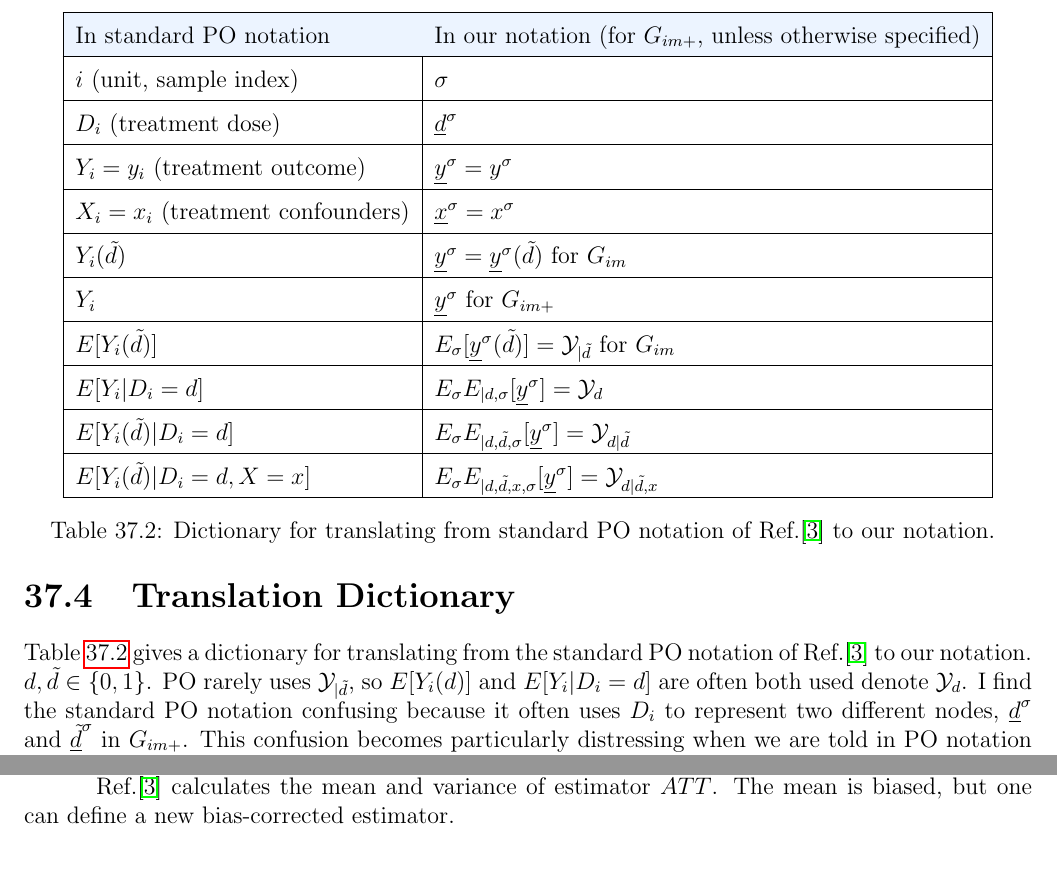
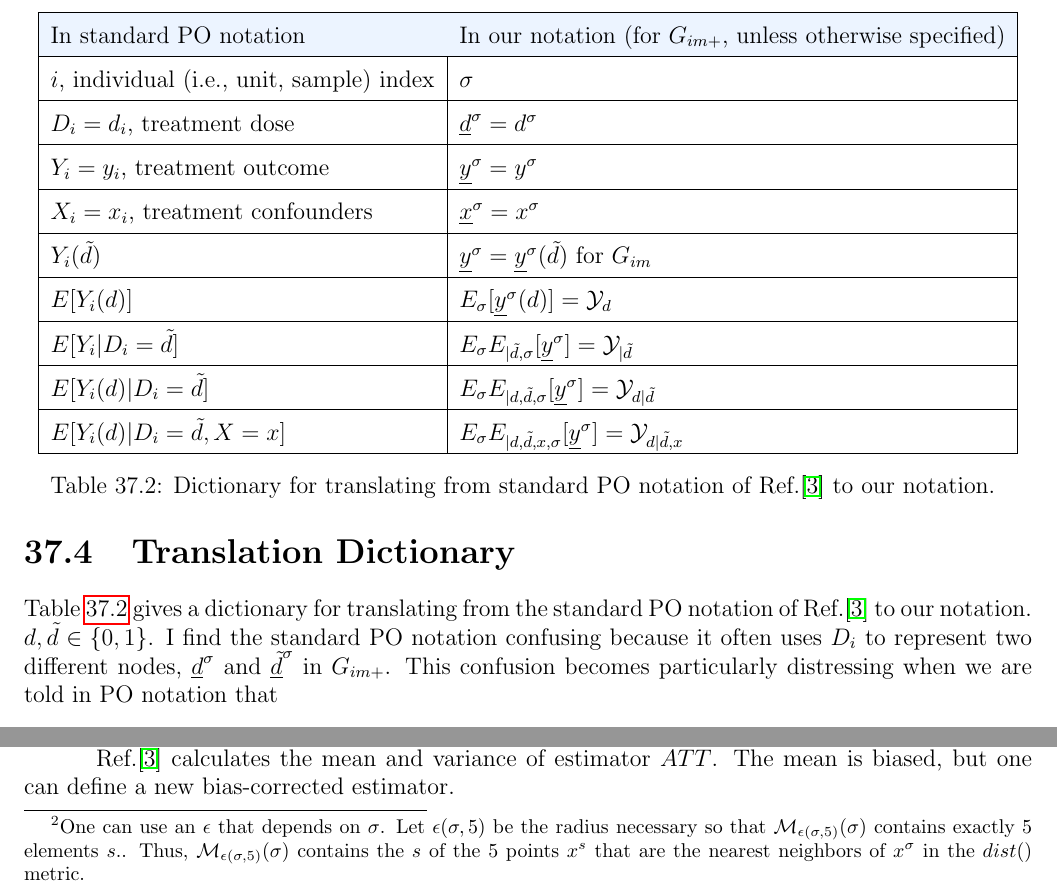
Before and after one commit to rrtucci/Bayesuvius, a LaTeX thesis (main.tex, which reads pot-out/pot-out.tex): two parts of pages 197 and 204 of 276 before the commit and two parts of pages 197 and 203 of 275 after it, joined at a grey line, cut so that both start at the same text. Compiled offline with pdfLaTeX.

Commit message:
added brief exposition about OLS 5

```diff
--- a/pot-out/pot-out.tex
+++ b/pot-out/pot-out.tex
@@ -712,28 +712,26 @@ In standard PO notation&
 In our notation
 (for $G_{im+}$, unless otherwise specified)\\
 \hline
-$i$ (unit, sample index)& $\s$ \\
+$i$, individual (i.e., unit, sample) index& $\s$ \\
 \hline
-$D_i$ (treatment dose) & $\rvd^\s$\\
+$D_i=d_i$, treatment dose & $\rvd^\s=d^\s$\\
 \hline
-$Y_i=y_i$ (treatment outcome)& $\rvy^\s=y^\s$ \\
+$Y_i=y_i$, treatment outcome& $\rvy^\s=y^\s$ \\
 \hline
-$X_i=x_i$ (treatment confounders)& $\rvx^\s=x^\s$ \\
+$X_i=x_i$, treatment confounders& $\rvx^\s=x^\s$ \\
 \hline
 $Y_i(\td)$ & $\rvy^\s=\rvy^\s(\td)$ for $G_{im}$\\
 \hline
-$Y_i$ & $\rvy^\s$ for $G_{im+}$\\
+$E[Y_i(d)]$ &
+$E_{\s}[\rvy^\s(d)]=\caly_{d}$ \\
 \hline
-$E[Y_i(\td)]$ &
-$E_{\s}[\rvy^\s(\td)]=\caly_{|\td}$ for $G_{im}$\\
+$E[Y_i|D_i=\td]$ &
+$E_\s E_{|\td, \s}[\rvy^\s]=\caly_{|\td}$\\
 \hline
-$E[Y_i|D_i=d]$ &
-$E_\s E_{|d, \s}[\rvy^\s]=\caly_{d}$\\
-\hline
-$E[Y_i(\td)|D_i=d]$ &
+$E[Y_i(d)|D_i=\td]$ &
 $E_\s E_{|d,\td, \s}[\rvy^\s]=\caly_{d|\td}$\\
 \hline
-$E[Y_i(\td)|D_i=d, X=x]$ &
+$E[Y_i(d)|D_i=\td, X=x]$ &
 $E_\s E_{|d,\td,x, \s}[\rvy^\s]=\caly_{d|\td,x}$\\
 \hline
 \end{tabular}
@@ -752,9 +750,6 @@ translating
 from the standard PO notation
 of Ref.\cite{book-mixtape}
 to our notation. $d,\td\in \bool$.
-PO rarely uses $\caly_{|\td}$, so
-$E[Y_i(d)]$ and
-$E[Y_i|D_i=d]$ are often  both used denote $\caly_d$.
 I find
  the standard PO notation
 confusing because it often uses $D_i$
@@ -1354,7 +1349,18 @@ and an individual $\s$
 with $d^\s=1$,
 define
 the {\bf strata-matching set}
-$\calm_{\eps}(\s)$ by
+$\calm_{\eps}(\s)$ by\footnote{
+One can use an $\eps$
+that depends on $\s$.
+Let $\eps(\s, 5)$
+be the radius necessary
+so that $\calm_{\eps(\s, 5)}(\s)$
+contains exactly 5 elements $s$..
+Thus, $\calm_{\eps(\s, 5)}(\s)$
+contains the $s$ of the
+ 5 points $x^s$ that are the
+nearest neighbors of $x^\s$
+in the $dist()$ metric.}
 
 \beq
 \calm_{\eps}(\s)=
```
Also changed, not shown: conventions.tex (+4 -0 lines), main.tex (+1 -1 lines), main.pdf, pot-out/pot-out.tex (2 more changed lines).
